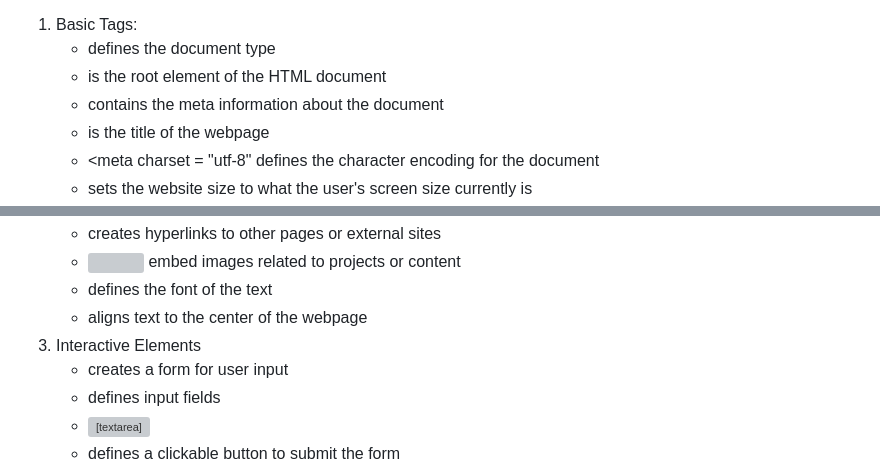
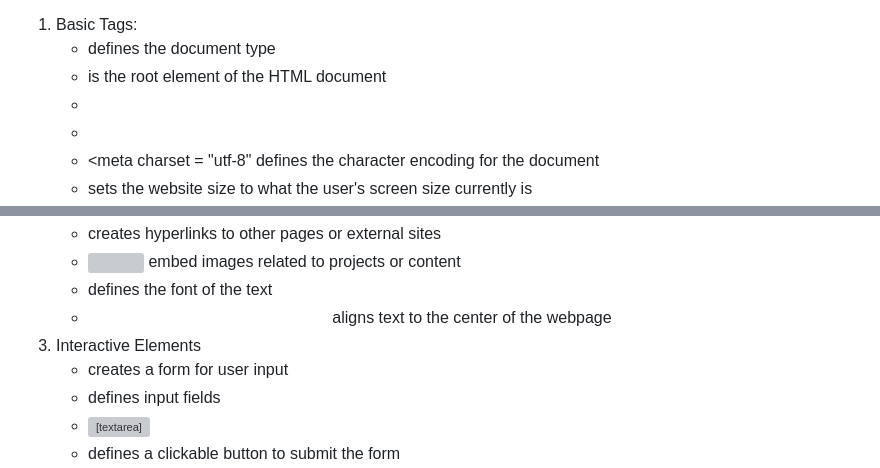
Before and after one commit to jayjayheyhey/Activity2, a Markdown page: README.md, 2 parts joined by grey strips. GitHub-like rendering; grey boxes are pictures that could not be loaded.

```diff
--- a/README.md
+++ b/README.md
@@ -27,7 +27,7 @@ After that, the following steps are to be followed:
 1. Basic Tags:
    - <!DOCTYPE html> defines the document type
    - <html> is the root element of the HTML document
-   - <head></head> contains the meta information about the document
-   - <title></title> is the title of the webpage
+   - <head> contains the meta information about the document
+   - <title> is the title of the webpage
    - <meta charset = "utf-8" defines the character encoding for the document
    - <meta name = "viewport" content="width=device-width, initial-scale=1"> sets the website size to what the user's screen size currently is
@@ -43,9 +43,9 @@ After that, the following steps are to be followed:
    - <a> creates hyperlinks to other pages or external sites
    - <img> embed images related to projects or content
    - <font> defines the font of the text
-   - <center></center> aligns text to the center of the webpage
+   - <center> aligns text to the center of the webpage
 3. Interactive Elements
-   - <form></form> creates a form for user input
+   - <form> creates a form for user input
    - <input> defines input fields
    - <textarea> allows for multi-line text input for longer messages
    - <button> defines a clickable button to submit the form
```
Also changed, not shown: other parts of README.md (+8 -8 lines).
